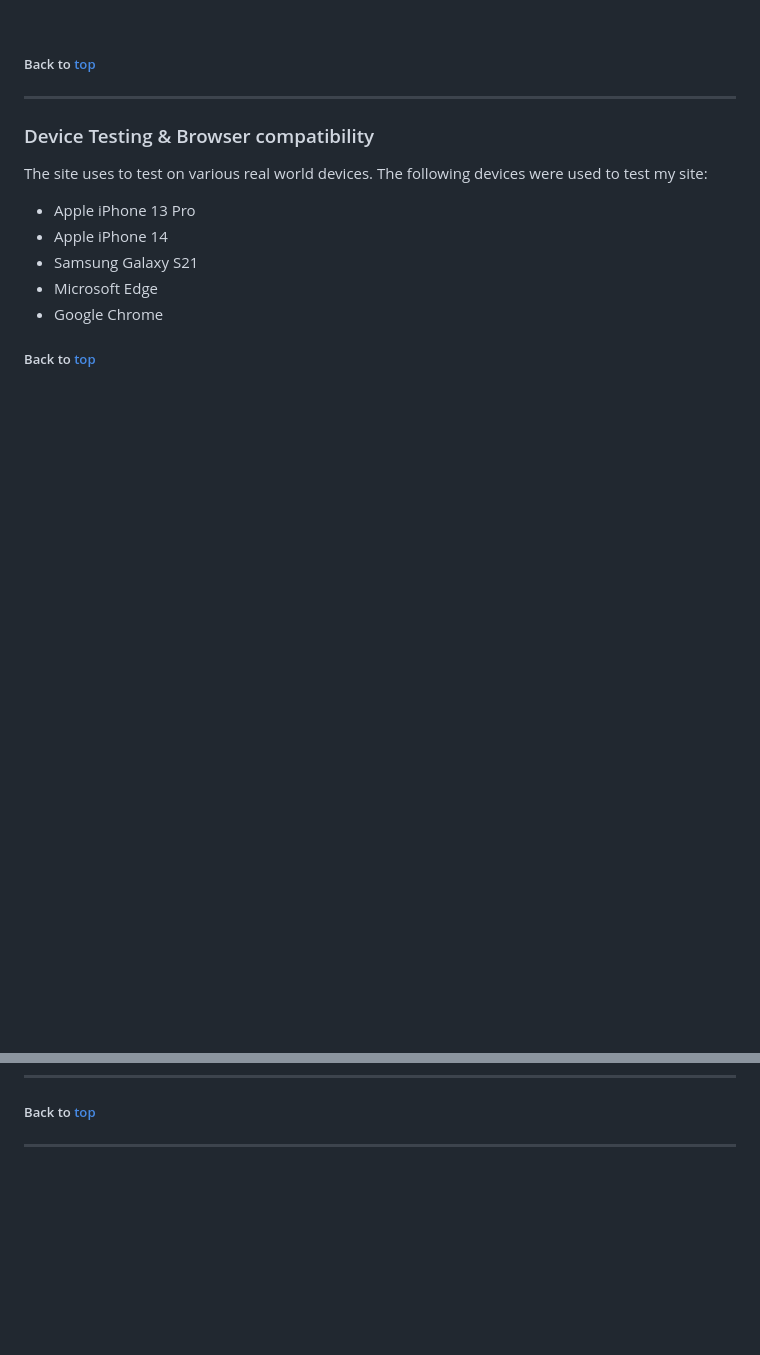
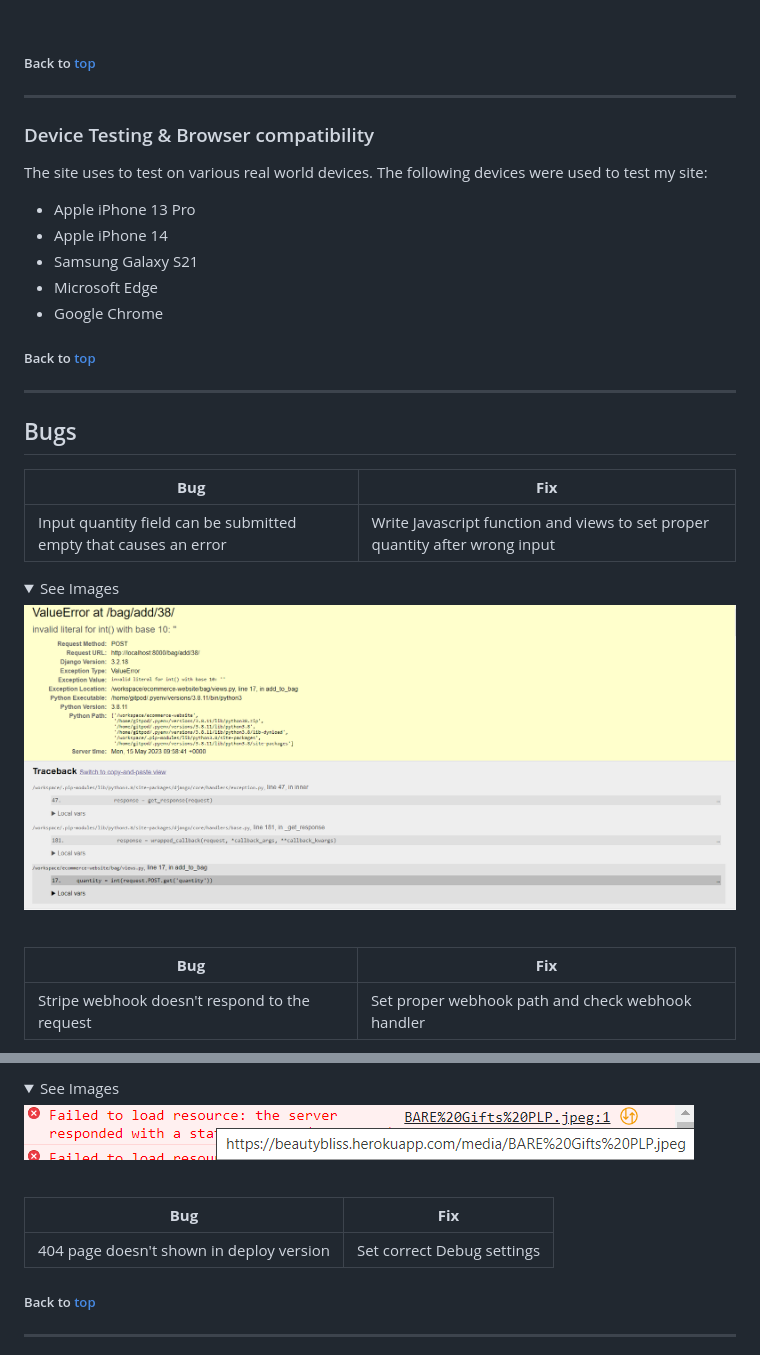
Before and after one commit to Kristaal/ecommerce-website, a Markdown page: README.md, 2 parts joined by grey strips. Drawn GitHub-style; pictures changed too: docs/bugs/bug-1.png (added), docs/bugs/bug-5.png (added); folded sections open; blank space fills up the shorter version.

```diff
--- a/README.md
+++ b/README.md
@@ -1869,3 +1869,19 @@ The site uses to test on various real world devices. The following devices were
 
 ##### Back to [top](#table-of-contents)<hr>
 
+## Bugs
+
+| **Bug** | **Fix** |
+| ------- | ------- |
+| Input quantity field can be submitted empty that causes an error  | Write Javascript function and views to set proper quantity after wrong input  |
+
+<details><summary>See Images</summary>
+<img src="docs/bugs/bug-1.png">
+</details>
+
+<br>
+
+| **Bug** | **Fix** |
+| ------- | ------- |
+| Stripe webhook doesn't respond to the request  | Set proper webhook path and check webhook handler |
+
@@ -1872,3 +1919,14 @@ The site uses to test on various real world devices. The following devices were
+<details><summary>See Images</summary>
+<img src="docs/bugs/bug-5.png">
+</details>
+
+<br>
+
+| **Bug** | **Fix** |
+| ------- | ------- |
+| 404 page doesn't shown in deploy version  | Set correct Debug settings |
+
+
 ##### Back to [top](#table-of-contents)<hr>
 
 ## Deployment
```
Also changed, not shown: other parts of README.md (+31 -0 lines), docs/bugs/bug-2-1.png (added), docs/bugs/bug-2.png (added), docs/bugs/bug-3.png (added), docs/bugs/bug-4.png (added).
